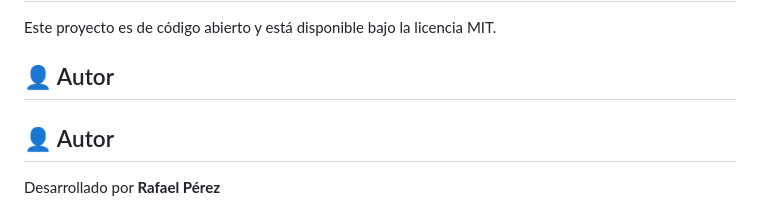
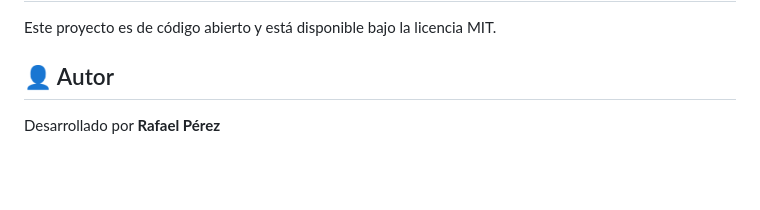
Before and after one commit to leafar1087/python-siem-analyzer, a Markdown page: README.md, the part around the change. Drawn GitHub-style; blank space fills up the shorter version.

Commit message:
Modulo SIEM: actualizacion del README

```diff
--- a/README.md
+++ b/README.md
@@ -438,8 +438,6 @@ Este proyecto es de código abierto y está disponible bajo la licencia MIT.
 
 ## 👤 Autor
 
-## 👤 Autor
-
 Desarrollado por **Rafael Pérez**
 
 * **LinkedIn:** [https://www.linkedin.com/in/rperezll/]
```
